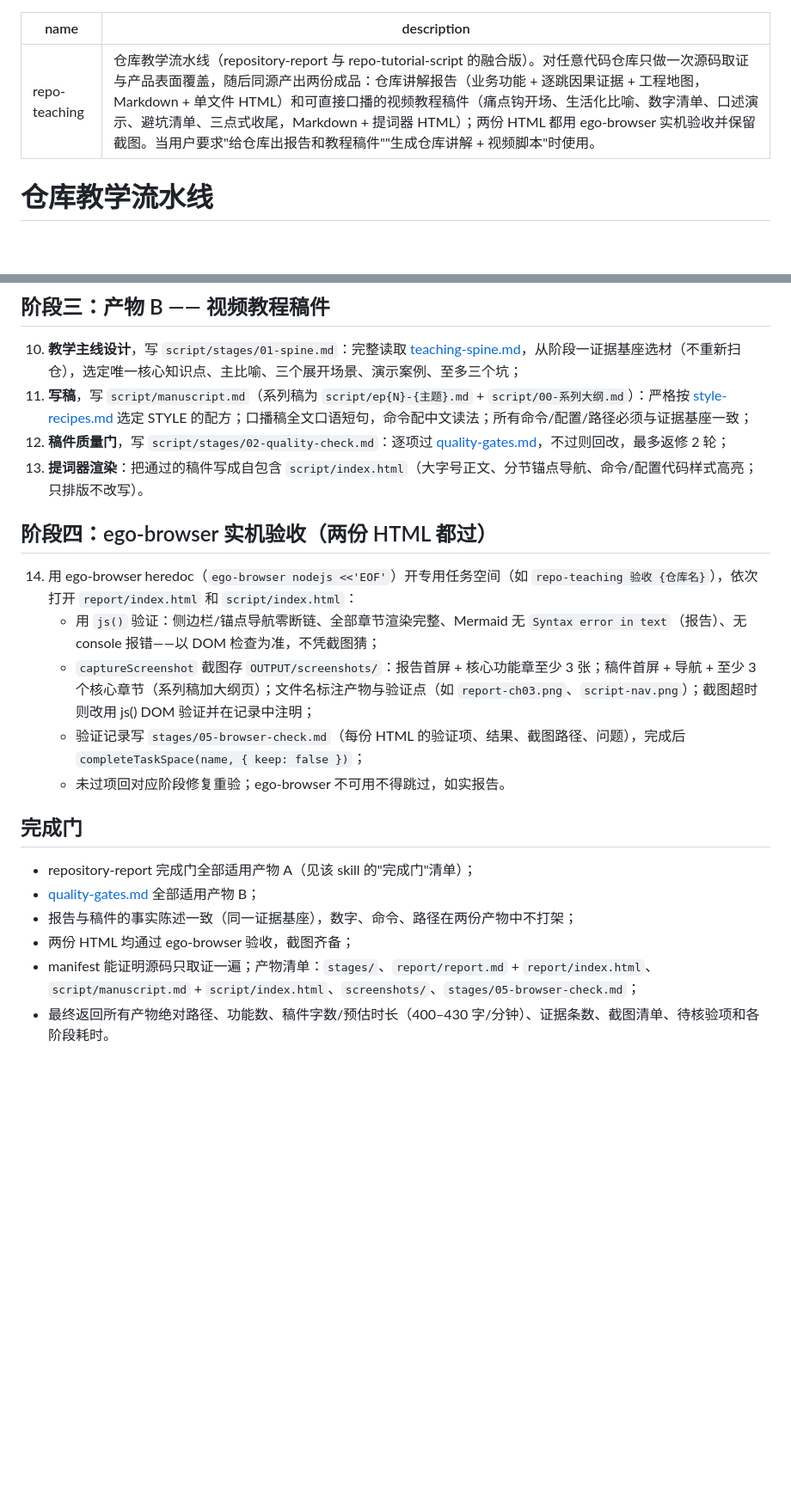
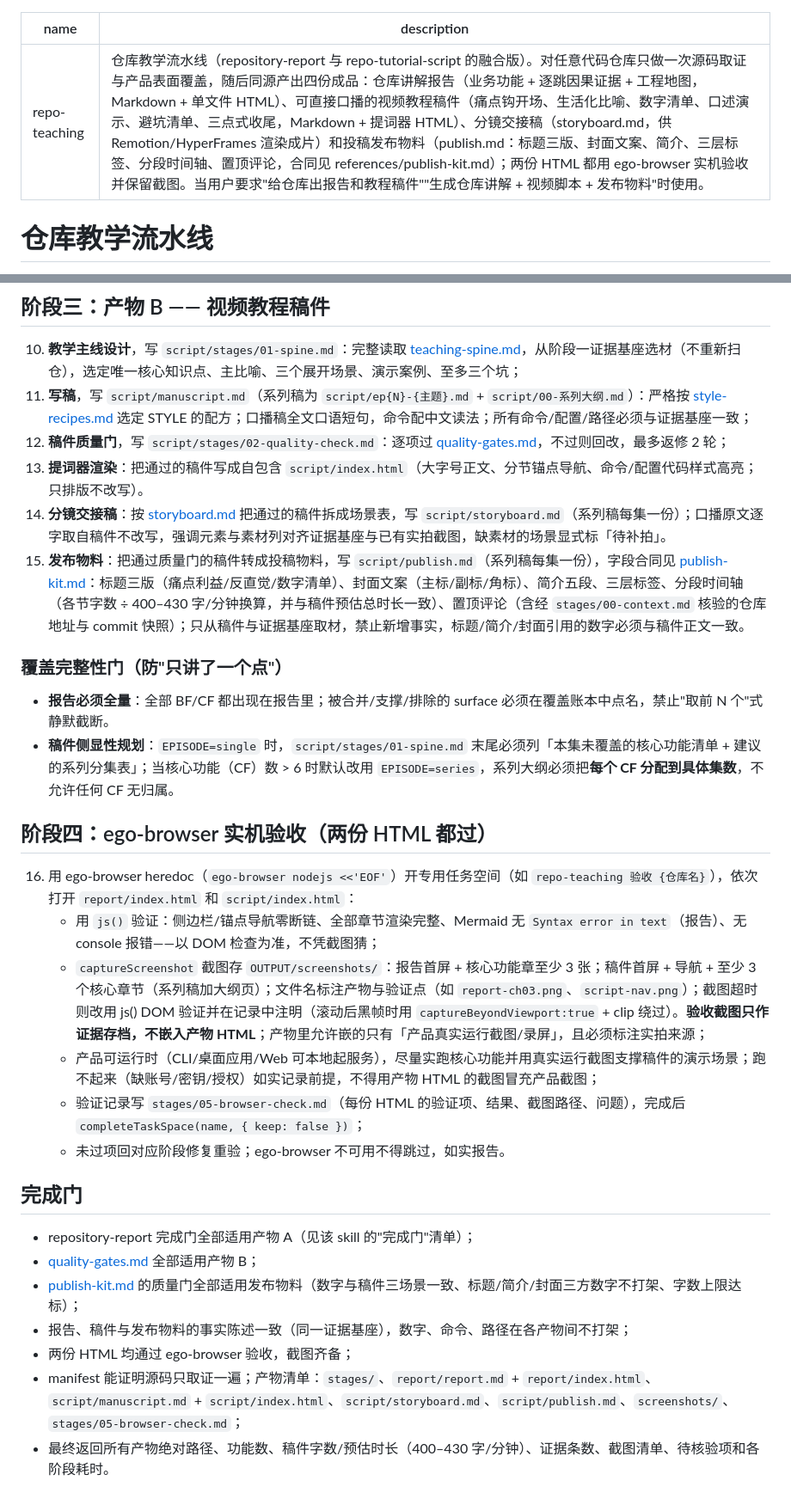
Before and after one commit to LaiosOvO/repolens, a Markdown page: skills/repo-teaching/SKILL.md, 2 parts joined by grey strips. Shown at 86% size. Drawn GitHub-style; blank space fills up the shorter version.

Commit message:
repo-teaching: 新增发布物料产物（publish.md）与分镜交接稿（storyboard.md）
- 阶段三新增第 15 步发布物料：script/publish.md，合同见 references/publish-kit.md（标题三版/封面文案/简介五段/三层标签/分段时间轴/置顶评论），只从稿件与证据基座取材
- 完成门加入 publish-kit 质量门与产物清单
- references/publish-kit.md：发布物料字段合同与质量门（六集已按此合同产出）
- references/storyboard.md：分镜交接稿合同

```diff
--- a/skills/repo-teaching/SKILL.md
+++ b/skills/repo-teaching/SKILL.md
@@ -1,6 +1,6 @@
 ---
 name: repo-teaching
-description: 仓库教学流水线（repository-report 与 repo-tutorial-script 的融合版）。对任意代码仓库只做一次源码取证与产品表面覆盖，随后同源产出两份成品：仓库讲解报告（业务功能 + 逐跳因果证据 + 工程地图，Markdown + 单文件 HTML）和可直接口播的视频教程稿件（痛点钩开场、生活化比喻、数字清单、口述演示、避坑清单、三点式收尾，Markdown + 提词器 HTML）；两份 HTML 都用 ego-browser 实机验收并保留截图。当用户要求"给仓库出报告和教程稿件""生成仓库讲解 + 视频脚本"时使用。
+description: 仓库教学流水线（repository-report 与 repo-tutorial-script 的融合版）。对任意代码仓库只做一次源码取证与产品表面覆盖，随后同源产出四份成品：仓库讲解报告（业务功能 + 逐跳因果证据 + 工程地图，Markdown + 单文件 HTML）、可直接口播的视频教程稿件（痛点钩开场、生活化比喻、数字清单、口述演示、避坑清单、三点式收尾，Markdown + 提词器 HTML）、分镜交接稿（storyboard.md，供 Remotion/HyperFrames 渲染成片）和投稿发布物料（publish.md：标题三版、封面文案、简介、三层标签、分段时间轴、置顶评论，合同见 references/publish-kit.md）；两份 HTML 都用 ego-browser 实机验收并保留截图。当用户要求"给仓库出报告和教程稿件""生成仓库讲解 + 视频脚本 + 发布物料"时使用。
 ---
 
 # 仓库教学流水线
@@ -44,12 +44,20 @@ description: 仓库教学流水线（repository-report 与 repo-tutorial-script
 11. **写稿**，写 `script/manuscript.md`（系列稿为 `script/ep{N}-{主题}.md` + `script/00-系列大纲.md`）：严格按 [style-recipes.md](references/style-recipes.md) 选定 STYLE 的配方；口播稿全文口语短句，命令配中文读法；所有命令/配置/路径必须与证据基座一致；
 12. **稿件质量门**，写 `script/stages/02-quality-check.md`：逐项过 [quality-gates.md](references/quality-gates.md)，不过则回改，最多返修 2 轮；
 13. **提词器渲染**：把通过的稿件写成自包含 `script/index.html`（大字号正文、分节锚点导航、命令/配置代码样式高亮；只排版不改写）。
+14. **分镜交接稿**：按 [storyboard.md](references/storyboard.md) 把通过的稿件拆成场景表，写 `script/storyboard.md`（系列稿每集一份）；口播原文逐字取自稿件不改写，强调元素与素材列对齐证据基座与已有实拍截图，缺素材的场景显式标「待补拍」。
+15. **发布物料**：把通过质量门的稿件转成投稿物料，写 `script/publish.md`（系列稿每集一份），字段合同见 [publish-kit.md](references/publish-kit.md)：标题三版（痛点利益/反直觉/数字清单）、封面文案（主标/副标/角标）、简介五段、三层标签、分段时间轴（各节字数 ÷ 400–430 字/分钟换算，并与稿件预估总时长一致）、置顶评论（含经 `stages/00-context.md` 核验的仓库地址与 commit 快照）；只从稿件与证据基座取材，禁止新增事实，标题/简介/封面引用的数字必须与稿件正文一致。
+
+### 覆盖完整性门（防"只讲了一个点"）
+
+- **报告必须全量**：全部 BF/CF 都出现在报告里；被合并/支撑/排除的 surface 必须在覆盖账本中点名，禁止"取前 N 个"式静默截断。
+- **稿件侧显性规划**：`EPISODE=single` 时，`script/stages/01-spine.md` 末尾必须列「本集未覆盖的核心功能清单 + 建议的系列分集表」；当核心功能（CF）数 > 6 时默认改用 `EPISODE=series`，系列大纲必须把**每个 CF 分配到具体集数**，不允许任何 CF 无归属。
 
 ## 阶段四：ego-browser 实机验收（两份 HTML 都过）
 
-14. 用 ego-browser heredoc（`ego-browser nodejs <<'EOF'`）开专用任务空间（如 `repo-teaching 验收 {仓库名}`），依次打开 `report/index.html` 和 `script/index.html`：
+16. 用 ego-browser heredoc（`ego-browser nodejs <<'EOF'`）开专用任务空间（如 `repo-teaching 验收 {仓库名}`），依次打开 `report/index.html` 和 `script/index.html`：
     - 用 `js()` 验证：侧边栏/锚点导航零断链、全部章节渲染完整、Mermaid 无 `Syntax error in text`（报告）、无 console 报错——以 DOM 检查为准，不凭截图猜；
-    - `captureScreenshot` 截图存 `OUTPUT/screenshots/`：报告首屏 + 核心功能章至少 3 张；稿件首屏 + 导航 + 至少 3 个核心章节（系列稿加大纲页）；文件名标注产物与验证点（如 `report-ch03.png`、`script-nav.png`）；截图超时则改用 js() DOM 验证并在记录中注明；
+    - `captureScreenshot` 截图存 `OUTPUT/screenshots/`：报告首屏 + 核心功能章至少 3 张；稿件首屏 + 导航 + 至少 3 个核心章节（系列稿加大纲页）；文件名标注产物与验证点（如 `report-ch03.png`、`script-nav.png`）；截图超时则改用 js() DOM 验证并在记录中注明（滚动后黑帧时用 `captureBeyondViewport:true` + clip 绕过）。**验收截图只作证据存档，不嵌入产物 HTML**；产物里允许嵌的只有「产品真实运行截图/录屏」，且必须标注实拍来源；
+    - 产品可运行时（CLI/桌面应用/Web 可本地起服务），尽量实跑核心功能并用真实运行截图支撑稿件的演示场景；跑不起来（缺账号/密钥/授权）如实记录前提，不得用产物 HTML 的截图冒充产品截图；
     - 验证记录写 `stages/05-browser-check.md`（每份 HTML 的验证项、结果、截图路径、问题），完成后 `completeTaskSpace(name, { keep: false })`；
     - 未过项回对应阶段修复重验；ego-browser 不可用不得跳过，如实报告。
 
@@ -57,7 +65,8 @@ description: 仓库教学流水线（repository-report 与 repo-tutorial-script
 
 - repository-report 完成门全部适用产物 A（见该 skill 的"完成门"清单）；
 - [quality-gates.md](references/quality-gates.md) 全部适用产物 B；
-- 报告与稿件的事实陈述一致（同一证据基座），数字、命令、路径在两份产物中不打架；
+- [publish-kit.md](references/publish-kit.md) 的质量门全部适用发布物料（数字与稿件三场景一致、标题/简介/封面三方数字不打架、字数上限达标）；
+- 报告、稿件与发布物料的事实陈述一致（同一证据基座），数字、命令、路径在各产物间不打架；
 - 两份 HTML 均通过 ego-browser 验收，截图齐备；
-- manifest 能证明源码只取证一遍；产物清单：`stages/`、`report/report.md` + `report/index.html`、`script/manuscript.md` + `script/index.html`、`screenshots/`、`stages/05-browser-check.md`；
+- manifest 能证明源码只取证一遍；产物清单：`stages/`、`report/report.md` + `report/index.html`、`script/manuscript.md` + `script/index.html`、`script/storyboard.md`、`script/publish.md`、`screenshots/`、`stages/05-browser-check.md`；
 - 最终返回所有产物绝对路径、功能数、稿件字数/预估时长（400–430 字/分钟）、证据条数、截图清单、待核验项和各阶段耗时。
```
Also changed, not shown: 2 other files.
